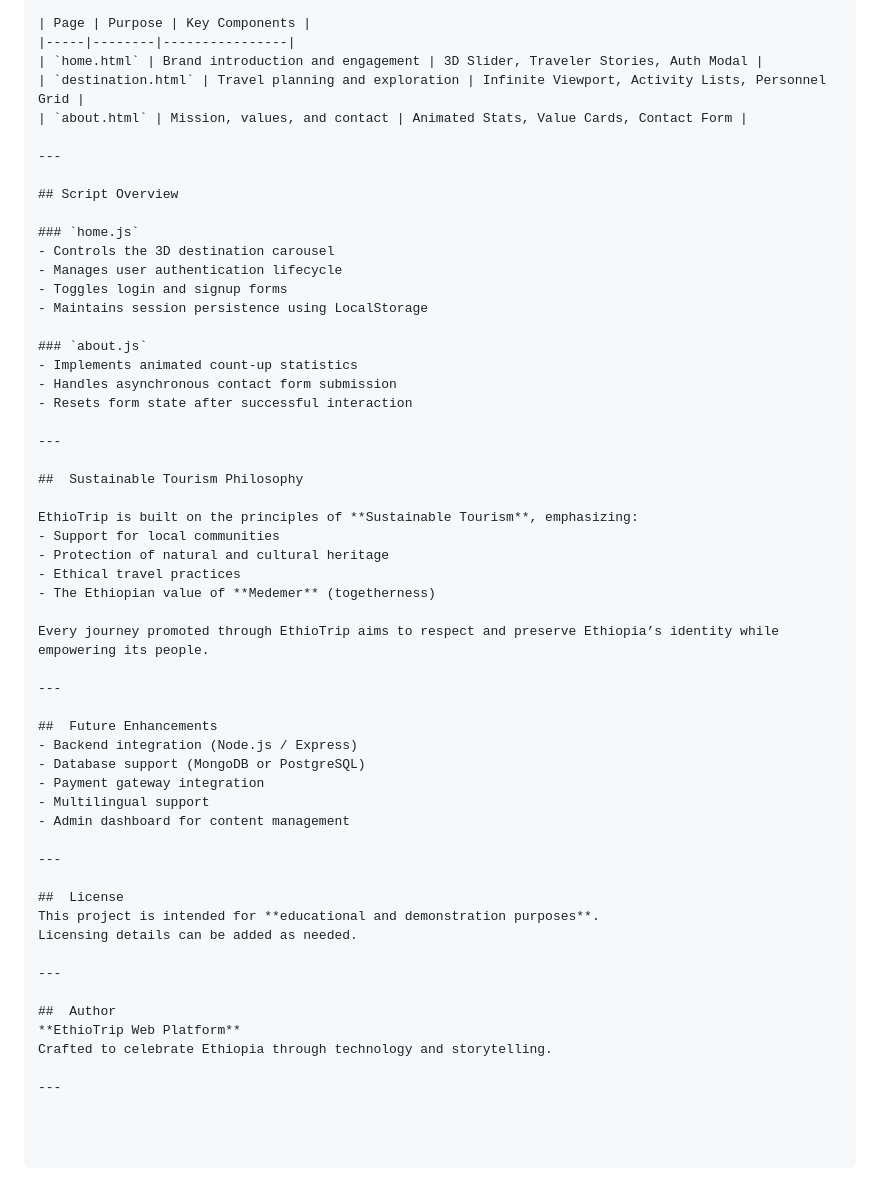
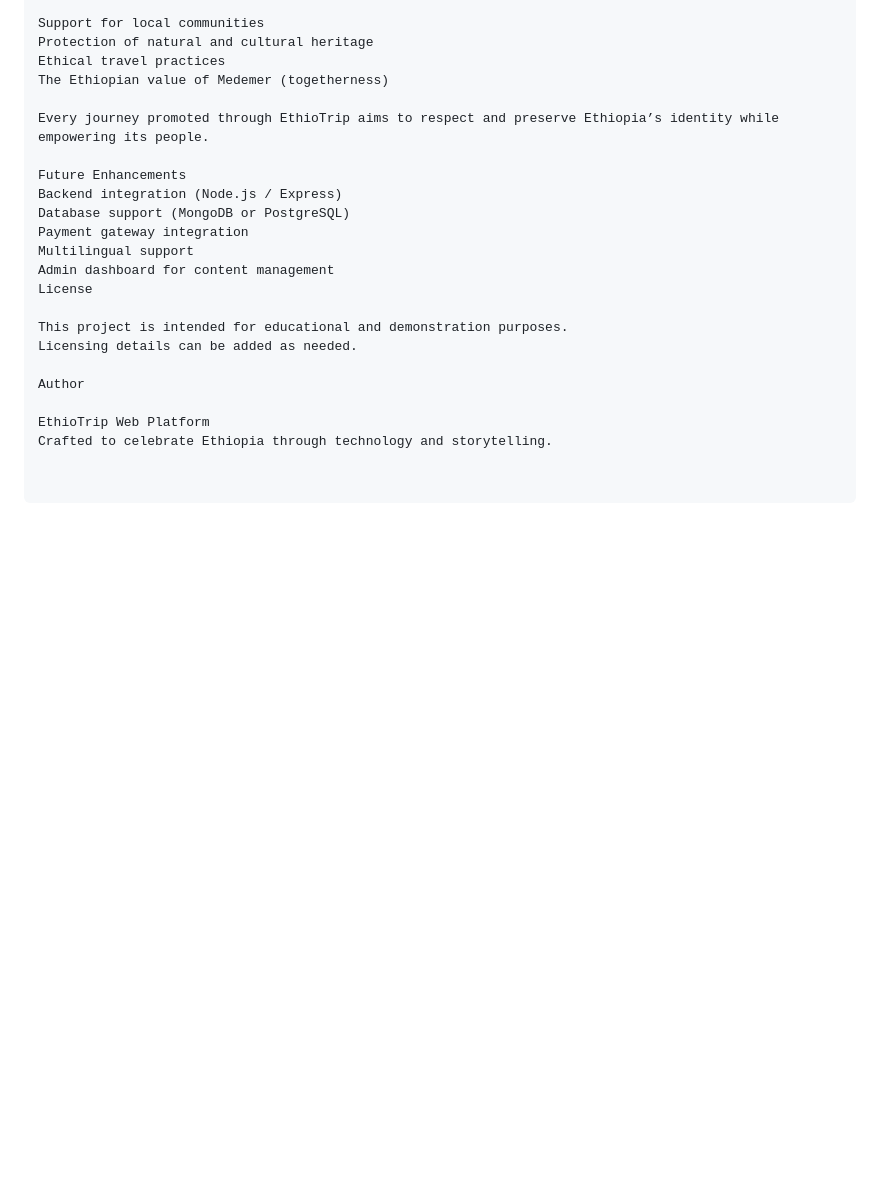
Before and after one commit to Solomon-Academic/EthioTrip, a Markdown page: frontend/README.md, the part around one of its changes. Drawn GitHub-style; blank space fills up the shorter version.

```diff
--- a/frontend/README.md
+++ b/frontend/README.md
@@ -128,56 +136,23 @@ A centralized authentication system maintains user state across the platform.
 
-| Page | Purpose | Key Components |
-|-----|--------|----------------|
-| `home.html` | Brand introduction and engagement | 3D Slider, Traveler Stories, Auth Modal |
-| `destination.html` | Travel planning and exploration | Infinite Viewport, Activity Lists, Personnel Grid |
-| `about.html` | Mission, values, and contact | Animated Stats, Value Cards, Contact Form |
-
----
-
-## Script Overview
-
-### `home.js`
-- Controls the 3D destination carousel
-- Manages user authentication lifecycle
-- Toggles login and signup forms
-- Maintains session persistence using LocalStorage
-
-### `about.js`
-- Implements animated count-up statistics
-- Handles asynchronous contact form submission
-- Resets form state after successful interaction
-
----
-
-##  Sustainable Tourism Philosophy
-
-EthioTrip is built on the principles of **Sustainable Tourism**, emphasizing:
-- Support for local communities
-- Protection of natural and cultural heritage
-- Ethical travel practices
-- The Ethiopian value of **Medemer** (togetherness)
+Support for local communities
+Protection of natural and cultural heritage
+Ethical travel practices
+The Ethiopian value of Medemer (togetherness)
 
 Every journey promoted through EthioTrip aims to respect and preserve Ethiopia’s identity while empowering its people.
 
----
+Future Enhancements
+Backend integration (Node.js / Express)
+Database support (MongoDB or PostgreSQL)
+Payment gateway integration
+Multilingual support
+Admin dashboard for content management
+License
 
-##  Future Enhancements
-- Backend integration (Node.js / Express)
-- Database support (MongoDB or PostgreSQL)
-- Payment gateway integration
-- Multilingual support
-- Admin dashboard for content management
-
----
-
-##  License
-This project is intended for **educational and demonstration purposes**.
+This project is intended for educational and demonstration purposes.
 Licensing details can be added as needed.
 
----
+Author
 
-##  Author
-**EthioTrip Web Platform**
+EthioTrip Web Platform
 Crafted to celebrate Ethiopia through technology and storytelling.
-
----
```
Also changed, not shown: other parts of frontend/README.md (+57 -49 lines).
